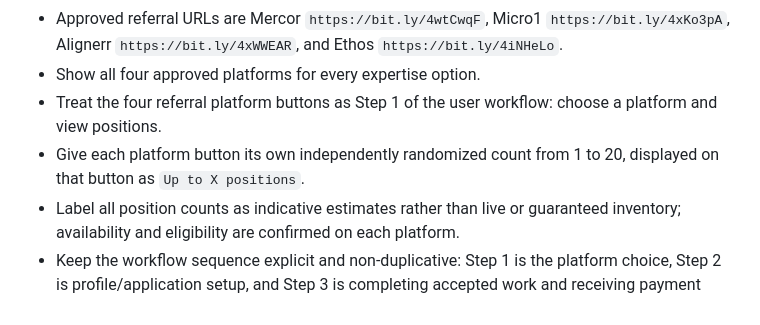
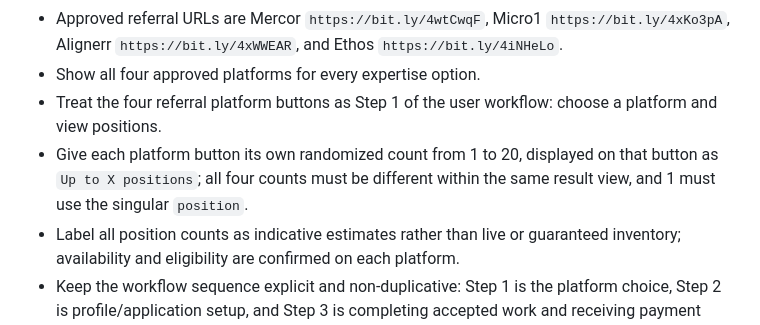
Before and after one commit to CEOFOUNDER/AIPAYSYOU, a Markdown page: GUARDRAILS.md, the part around the change. GitHub-like rendering.

Commit message:
Require unique platform counts in each result view

```diff
--- a/GUARDRAILS.md
+++ b/GUARDRAILS.md
@@ -82,7 +82,7 @@ AI Pays You helps people turn their professional knowledge into paid AI-related
 - Approved referral URLs are Mercor `https://bit.ly/4wtCwqF`, Micro1 `https://bit.ly/4xKo3pA`, Alignerr `https://bit.ly/4xWWEAR`, and Ethos `https://bit.ly/4iNHeLo`.
 - Show all four approved platforms for every expertise option.
 - Treat the four referral platform buttons as Step 1 of the user workflow: choose a platform and view positions.
-- Give each platform button its own independently randomized count from 1 to 20, displayed on that button as `Up to X positions`.
+- Give each platform button its own randomized count from 1 to 20, displayed on that button as `Up to X positions`; all four counts must be different within the same result view, and 1 must use the singular `position`.
 - Label all position counts as indicative estimates rather than live or guaranteed inventory; availability and eligibility are confirmed on each platform.
 - Keep the workflow sequence explicit and non-duplicative: Step 1 is the platform choice, Step 2 is profile/application setup, and Step 3 is completing accepted work and receiving payment under the platform's terms.
 - Preserve `CNAME` with `aipaysyouin30days.com` unless the custom domain is intentionally changed.
```
